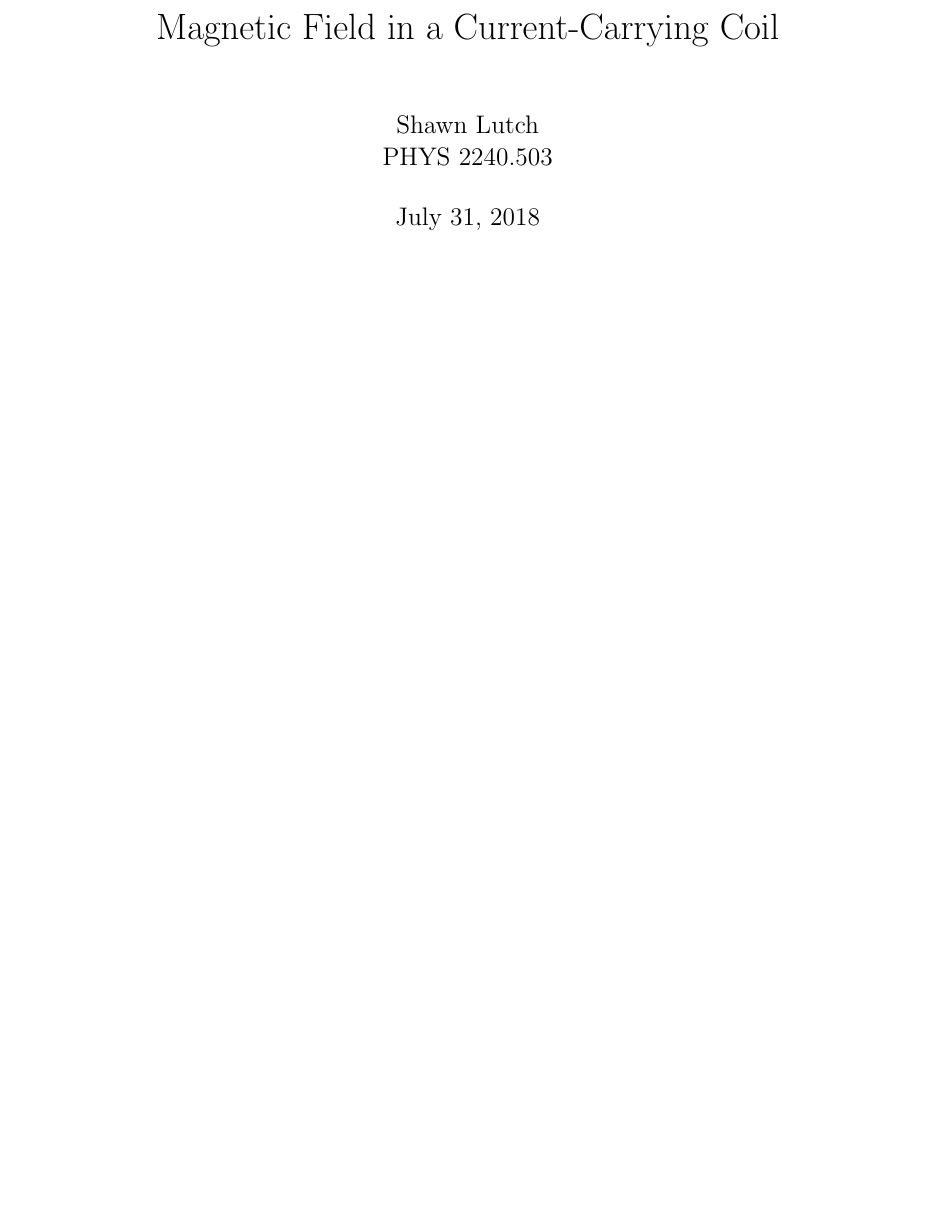
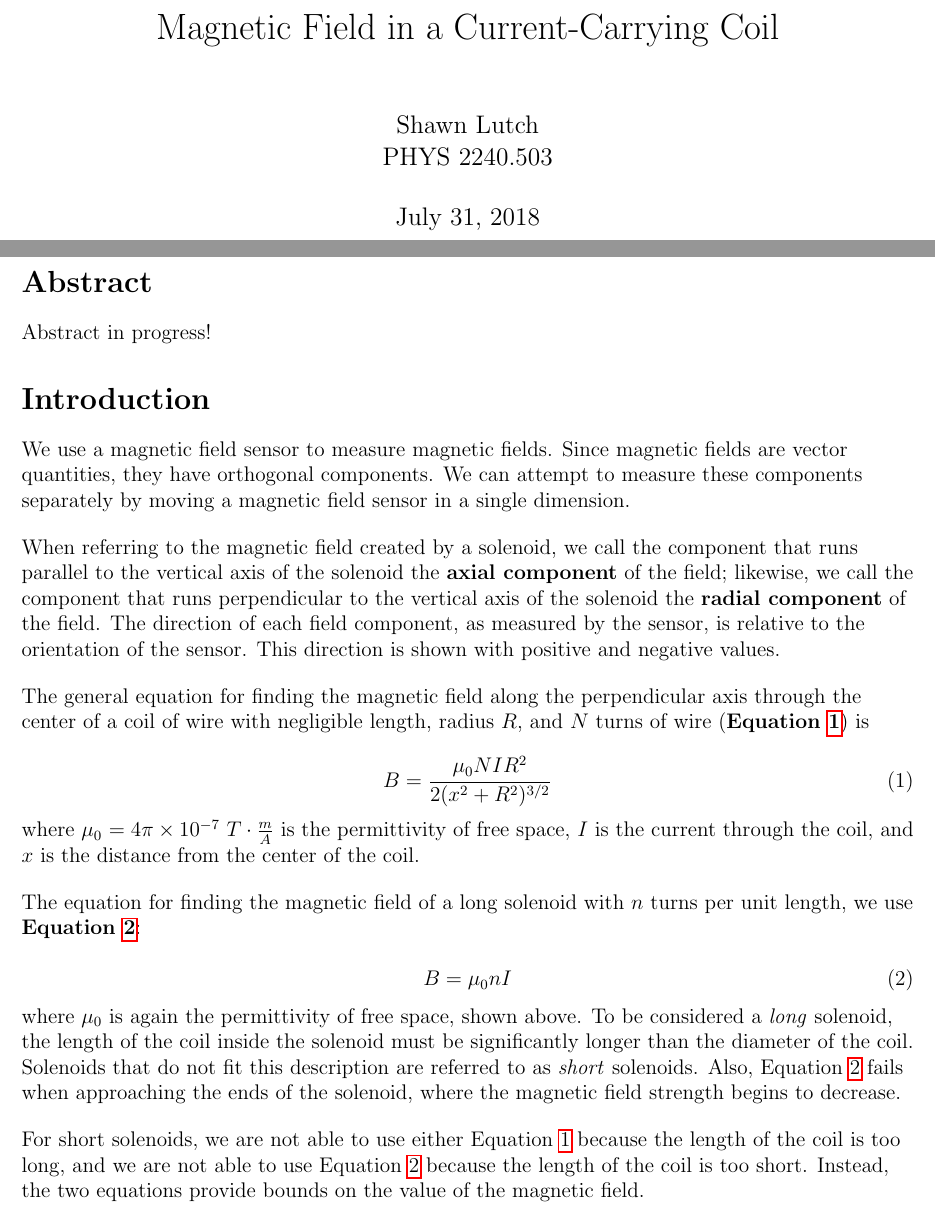
Before and after one commit to ChaoticWeg/phys2240-report2, a LaTeX document (phys2240-report2.tex, which reads sections/abstract.tex, sections/introduction.tex): part of the page before the commit and two parts of pages 1 and 2 of 3 after it, the two joined at a grey line, cut so that both start at the same text, the shorter picture padded with empty space. Compiled offline with pdfLaTeX.

Commit message:
add sections

```diff
--- a/phys2240-report2.tex
+++ b/phys2240-report2.tex
@@ -40,3 +40,14 @@
 \date{\today}
 \maketitle
 
+%% abstract
+
+\section*{Abstract}
+
+\input{sections/abstract}
+
+%% introduction
+
+\section*{Introduction}
+
+\input{sections/introduction}
--- /dev/null
+++ b/sections/abstract.tex
@@ -0,0 +1 @@
+Abstract in progress!
--- /dev/null
+++ b/sections/introduction.tex
@@ -0,0 +1,25 @@
+We use a magnetic field sensor to measure magnetic fields. Since magnetic fields are vector quantities, they have orthogonal components. We can attempt to measure these components separately by moving a magnetic field sensor in a single dimension.
+
+\bigskip
+When referring to the magnetic field created by a solenoid, we call the component that runs parallel to the vertical axis of the solenoid the \textbf{axial component} of the field; likewise, we call the component that runs perpendicular to the vertical axis of the solenoid the \textbf{radial component} of the field. The direction of each field component, as measured by the sensor, is relative to the orientation of the sensor. This direction is shown with positive and negative values.
+
+\bigskip
+The general equation for finding the magnetic field along the perpendicular axis through the center of a coil of wire with negligible length, radius $R$, and $N$ turns of wire (\textbf{Equation \ref{single_coil}}) is
+
+\begin{equation} \label{single_coil}
+B = \frac{\mu_0 N I R^2}{2 ( x^2 + R^2 )^{3/2}}
+\end{equation}
+
+where \textbf{$\mu_0$} $= 4 \pi \times 10^{-7}$ $T \cdot \frac{m}{A}$ is the permittivity of free space, \textbf{$I$} is the current through the coil, and \textbf{$x$} is the distance from the center of the coil.
+
+\bigskip
+The equation for finding the magnetic field of a long solenoid with $n$ turns per unit length, we use \textbf{Equation \ref{long_solenoid}}:
+
+\begin{equation} \label{long_solenoid}
+B = \mu_0 n I
+\end{equation}
+
+where $\mu_0$ is again the permittivity of free space, shown above. To be considered a \textit{long} solenoid, the length of the coil inside the solenoid must be significantly longer than the diameter of the coil. Solenoids that do not fit this description are referred to as \textit{short} solenoids. Also, Equation \ref{long_solenoid} fails when approaching the ends of the solenoid, where the magnetic field strength begins to decrease.
+
+\bigskip
+For short solenoids, we are not able to use either Equation \ref{single_coil} because the length of the coil is too long, and we are not able to use Equation \ref{long_solenoid} because the length of the coil is too short. Instead, the two equations provide bounds on the value of the magnetic field.
```
Also changed, not shown: sections/apparatus.tex (added), sections/calculations.tex (added), sections/conclusion.tex (added), sections/data.tex (added), sections/discussion.tex (added), sections/procedure.tex (added), phys2240-report2.tex (40 more changed lines).
